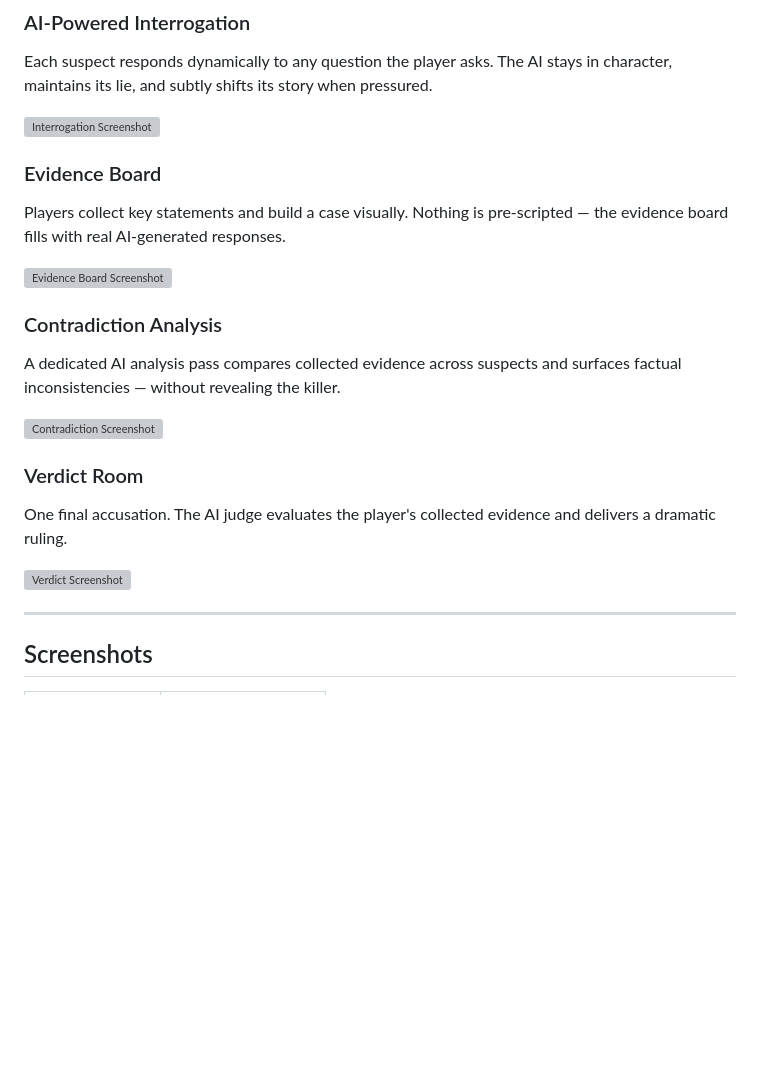
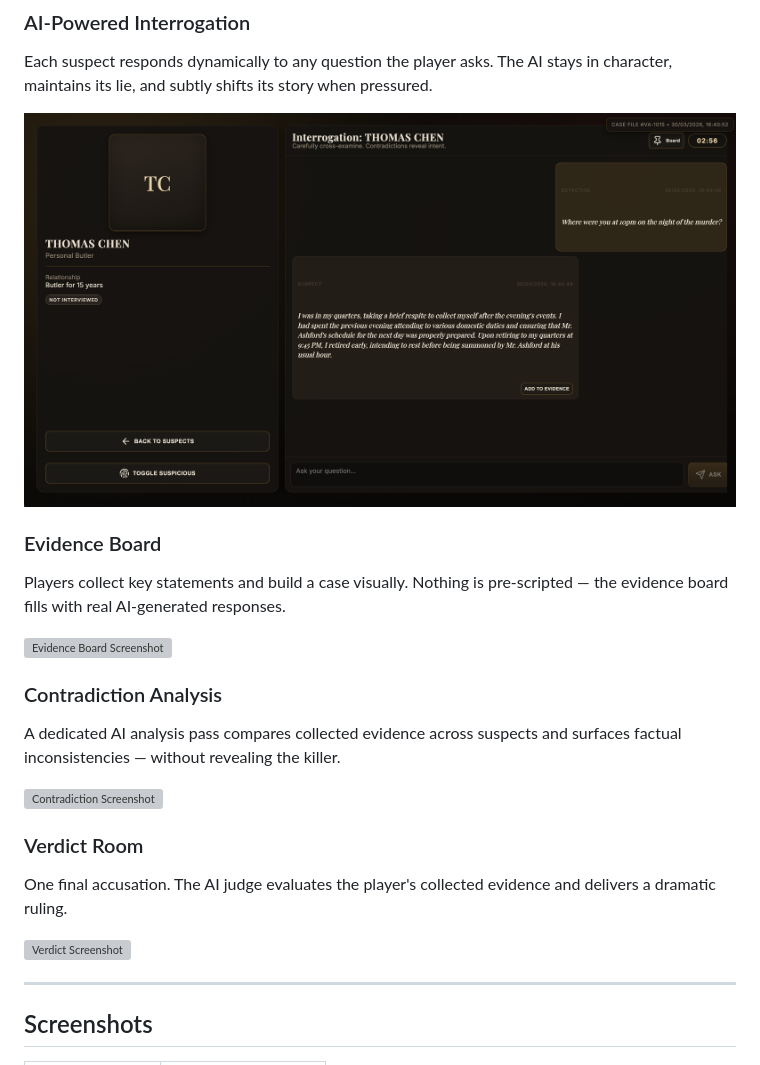
Before and after one commit to Joe4NYC/VERDICT-The-AI-Detective, a Markdown page: README.md, the part around one of its changes. Rendered like a GitHub page; blank space fills up the shorter version; grey boxes are pictures that could not be loaded.

```diff
--- a/README.md
+++ b/README.md
@@ -51,7 +51,7 @@ The player takes on the role of a detective investigating the death of **Victor
 ### AI-Powered Interrogation
 Each suspect responds dynamically to any question the player asks. The AI stays in character, maintains its lie, and subtly shifts its story when pressured.
 
-![Interrogation Screenshot](./screenshots/interrogation.png)
+![Interrogation Screenshot](interrogation.png)
 
 ### Evidence Board
 Players collect key statements and build a case visually. Nothing is pre-scripted — the evidence board fills with real AI-generated responses.
```
Also changed, not shown: other parts of README.md (+4 -4 lines).
